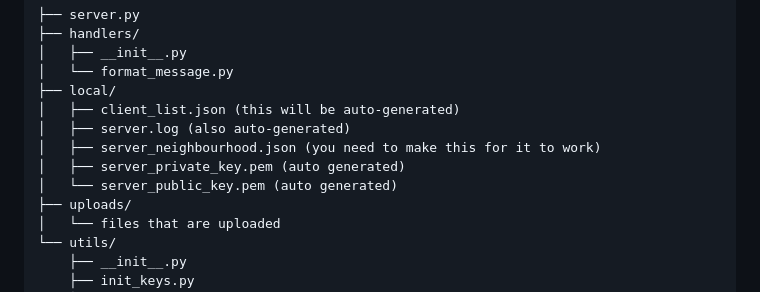
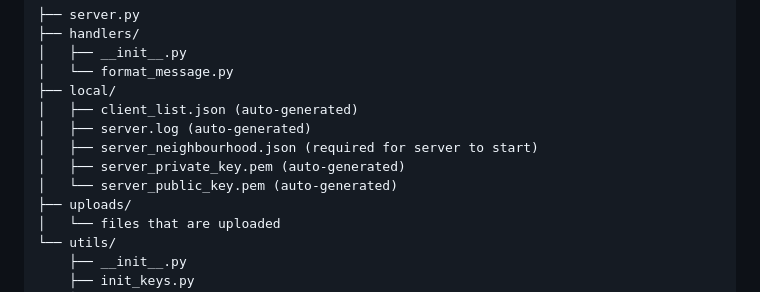
Before and after one commit to SirKennard/SecureProgrammingGroup42, a Markdown page: README.md, the part around the change. Drawn GitHub-style.

```diff
--- a/README.md
+++ b/README.md
@@ -34,11 +34,11 @@ The server requires a specific file layout in order to run. Please ensure you ha
 │   ├── __init__.py
 │   └── format_message.py
 ├── local/
-│   ├── client_list.json (this will be auto-generated)
-│   ├── server.log (also auto-generated)
-│   ├── server_neighbourhood.json (you need to make this for it to work)
-│   ├── server_private_key.pem (auto generated)
-│   └── server_public_key.pem (auto generated)
+│   ├── client_list.json (auto-generated)
+│   ├── server.log (auto-generated)
+│   ├── server_neighbourhood.json (required for server to start)
+│   ├── server_private_key.pem (auto-generated)
+│   └── server_public_key.pem (auto-generated)
 ├── uploads/
 │   └── files that are uploaded
 └── utils/
```
